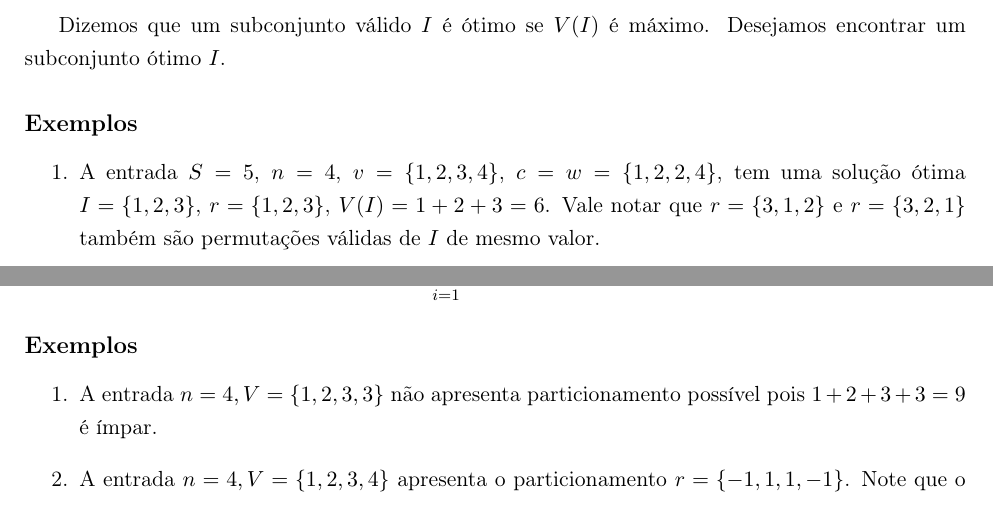
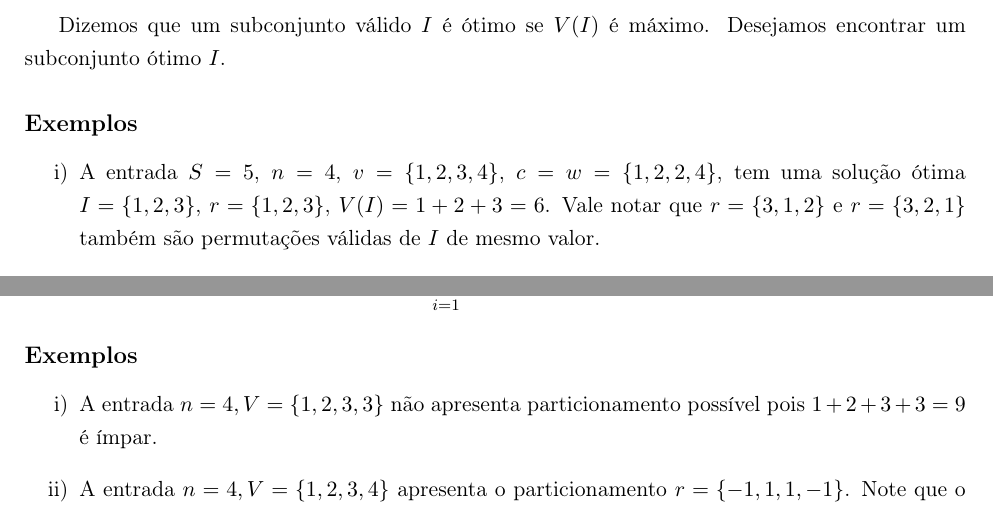
Before and after one commit to victorcolombo/tcc, a LaTeX book (monografia/main.tex, which reads monografia/capitulos/particao.tex, monografia/capitulos/pd.tex): two parts of pages 24 and 28 of 34, joined at a grey line, cut so that both start at the same text. Compiled offline with pdfLaTeX.

Commit message:
Exemplos em numerais romanos

```diff
--- a/monografia/capitulos/particao.tex
+++ b/monografia/capitulos/particao.tex
@@ -12,7 +12,7 @@ $$\sum_{i = 1}^n v_i*r_i = 0$$
 
 \subsection*{Exemplos}
 
-\begin{enumerate}
+\begin{enumerate}[i)]
     \item A entrada $n = 4, V = \{1, 2, 3, 3\}$ não apresenta particionamento possível pois $1 + 2 + 3 + 3 = 9$ é ímpar.
     \item A entrada $n = 4, V = \{1, 2, 3, 4\}$ apresenta o particionamento $r = \{-1, 1, 1, -1\}$. Note que o particionamento $r = \{1, -1, -1, 1\}$ também é válido, por simetria.
     \item A entrada $n = 4, V = \{1, 1, 3, 3\}$ apresenta tanto o particionamento $r = \{-1, 1, -1, 1\}$ quanto $r = \{-1, 1, 1, -1\}$, ou seja, podem existir mútiplos particionamentos válidos, não necessáriamente simétricos.
--- a/monografia/capitulos/pd.tex
+++ b/monografia/capitulos/pd.tex
@@ -37,7 +37,7 @@ Dizemos que um subconjunto válido $I$ é ótimo se $V(I)$ é máximo. Desejamos
 
 \subsection*{Exemplos}
 
-\begin{enumerate}
+\begin{enumerate}[i)]
     \item A entrada $S = 5$, $n = 4$, $v = \{1, 2, 3, 4\}$, $c = w = \{1, 2, 2, 4\}$, tem uma solução ótima $I = \{1, 2, 3\}$, $r = \{1, 2, 3\}$, $V(I) = 1 + 2 + 3 = 6$. Vale notar que $r = \{3, 1, 2\}$ e $r = \{3, 2, 1\}$ também são permutações válidas de $I$ de mesmo valor.
     \item A entrada $S = 5$, $n = 4$, $v = \{1, 2, 3, 4\}$, $c = \{3, 1, 3, 1\}$, $w = \{1, 2, 2, 4\}$, tem uma solução ótima, $I = \{1, 2, 3\}$, $r = \{3, 1, 2\}$, $V(I) = 1 + 2 + 3 = 6$. Desta vez, porém, a ordem importa, já que $r = \{1, 2, 3\}$ e $r = \{3, 2, 1\}$ infringem a condição dos pesos, sendo permutações inválidas de $I$. \label{pd:ex2}
 \end{enumerate}
```
Also changed, not shown: monografia/capitulos/ordenacao.tex (+1 -1 lines), monografia/capitulos/salto.tex (+1 -1 lines), monografia/capitulos/subproblema.tex (+1 -1 lines).
